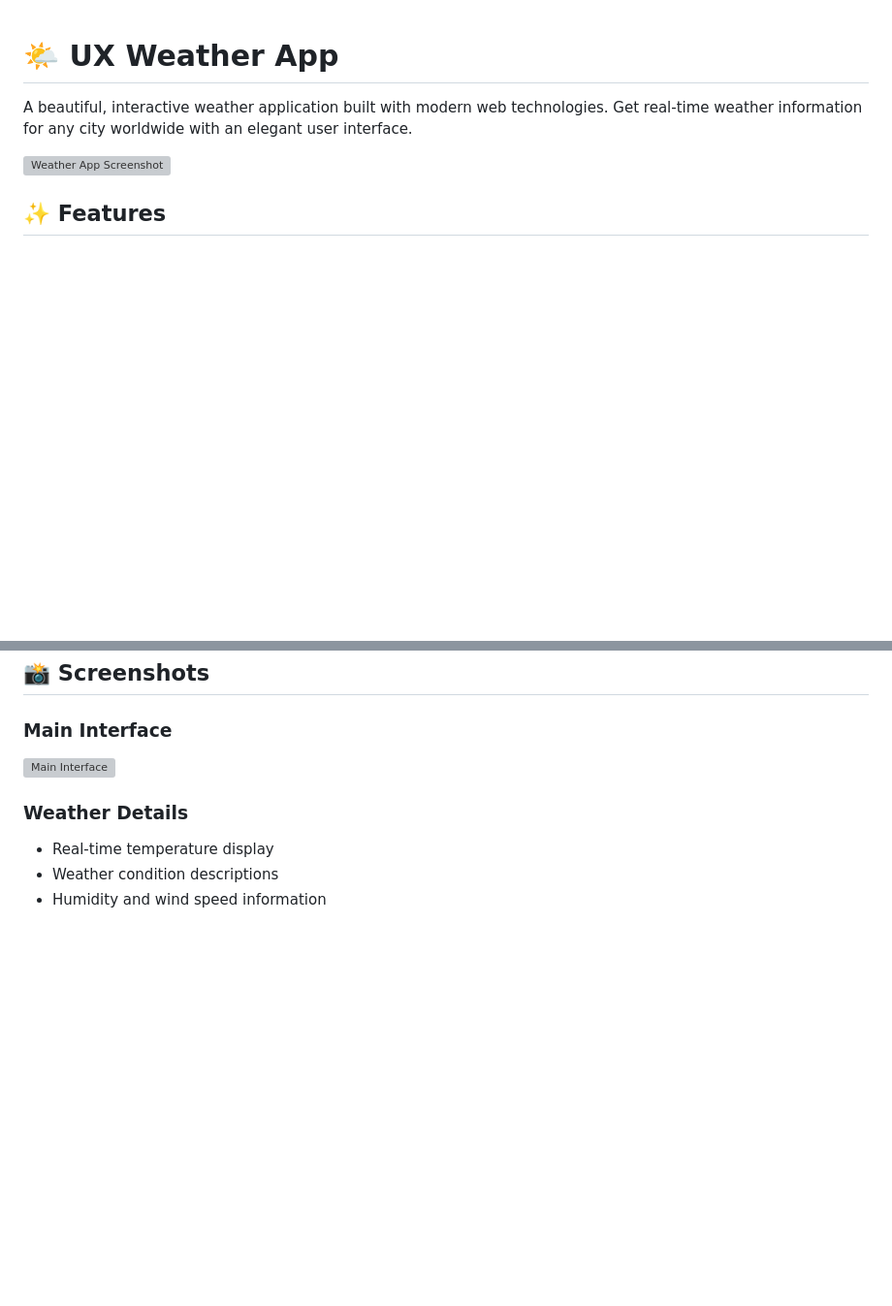
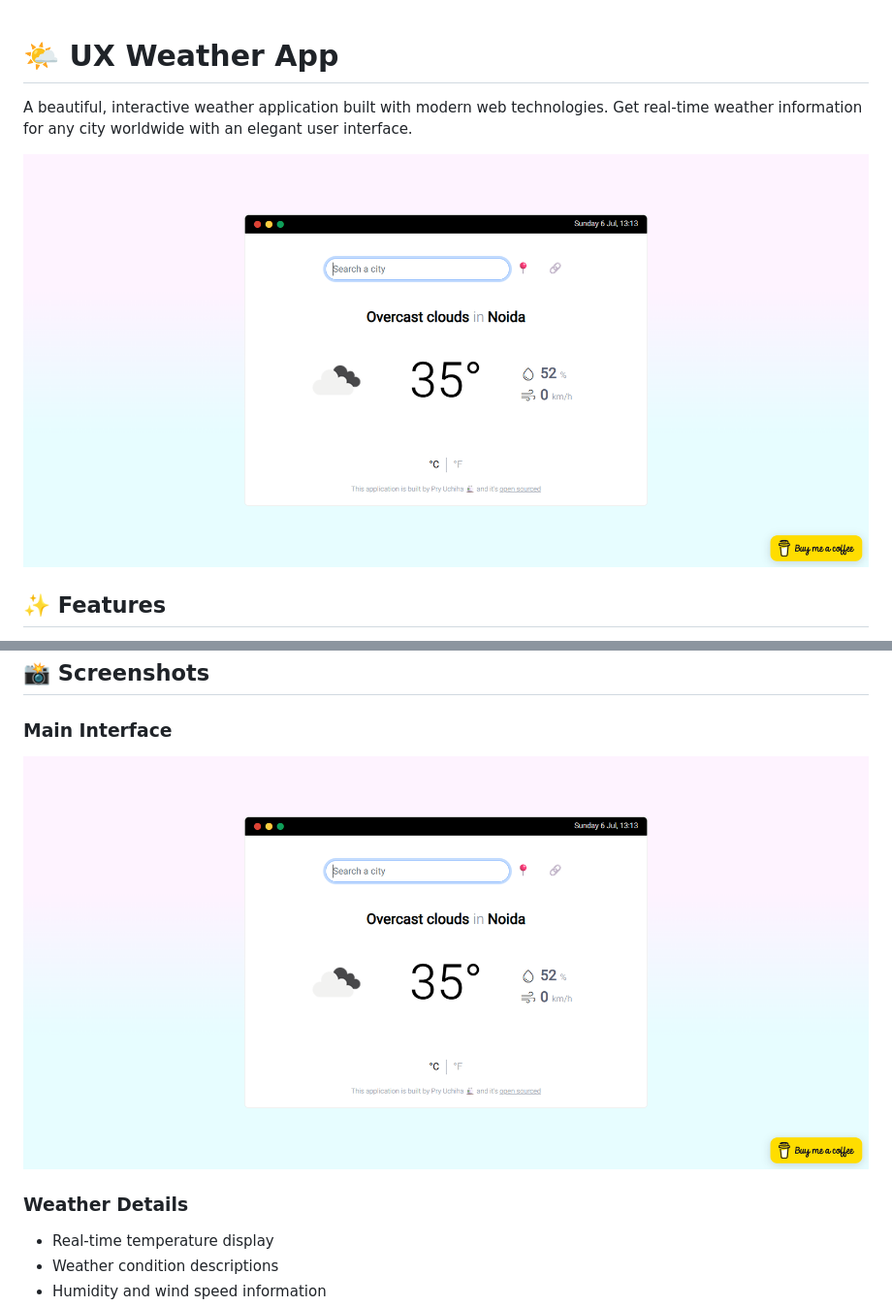
Before and after one commit to Priyanshu84iya/UX-Weather-App, a Markdown page: README.md, 2 parts joined by grey strips. Shown: that part at 97% size. Rendered like a GitHub page; blank space fills up the shorter version; grey boxes are pictures that could not be loaded.

Commit message:
Fix image file name casing in README.md

```diff
--- a/README.md
+++ b/README.md
@@ -2,7 +2,7 @@
 
 A beautiful, interactive weather application built with modern web technologies. Get real-time weather information for any city worldwide with an elegant user interface.
 
-![Weather App Screenshot](screenshot.png)
+![Weather App Screenshot](Screenshot.png)
 
 ## ✨ Features
 
@@ -23,7 +23,7 @@ Check out the live demo: [UX Weather App](https://your-demo-link.com)
 ## 📸 Screenshots
 
 ### Main Interface
-![Main Interface](screenshot.png)
+![Main Interface](Screenshot.png)
 
 ### Weather Details
 - Real-time temperature display
```
